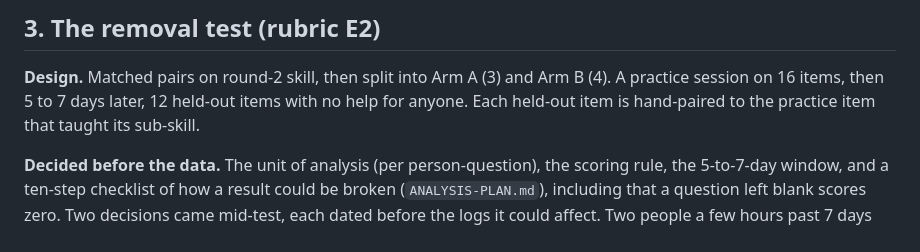
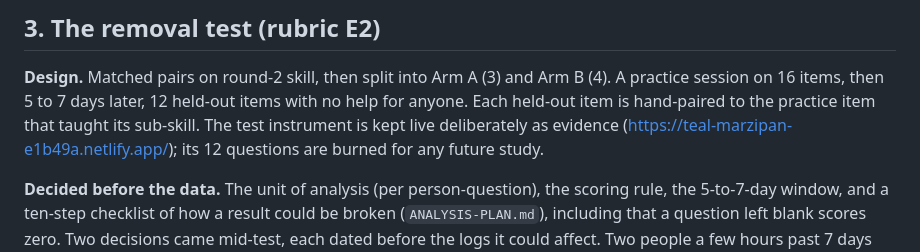
Before and after one commit to vikrantnegi/withholding-pilot, a Markdown page: CASE-STUDY.md, the part around the change. Drawn GitHub-style.

```diff
--- a/CASE-STUDY.md
+++ b/CASE-STUDY.md
@@ -92,7 +92,9 @@ everything around it exists to keep that flag the only difference.
 
 **Design.** Matched pairs on round-2 skill, then split into Arm A (3) and Arm B (4). A practice
 session on 16 items, then 5 to 7 days later, 12 held-out items with no help for anyone. Each
-held-out item is hand-paired to the practice item that taught its sub-skill.
+held-out item is hand-paired to the practice item that taught its sub-skill. The test
+instrument is kept live deliberately as evidence (https://teal-marzipan-e1b49a.netlify.app/);
+its 12 questions are burned for any future study.
 
 **Decided before the data.** The unit of analysis (per person-question), the scoring rule, the
 5-to-7-day window, and a ten-step checklist of how a result could be broken
```
Also changed, not shown: README.md (+1 -0 lines).
